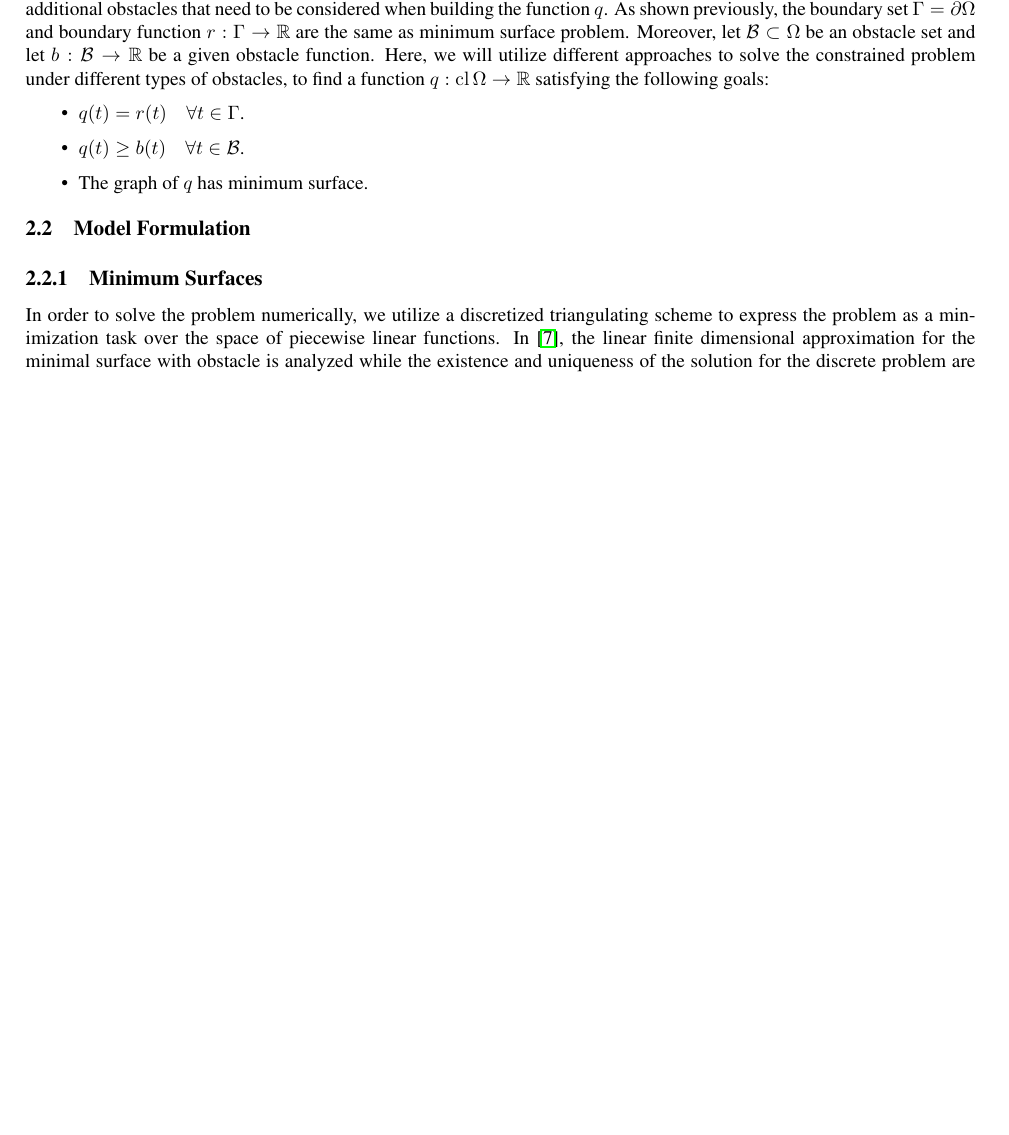
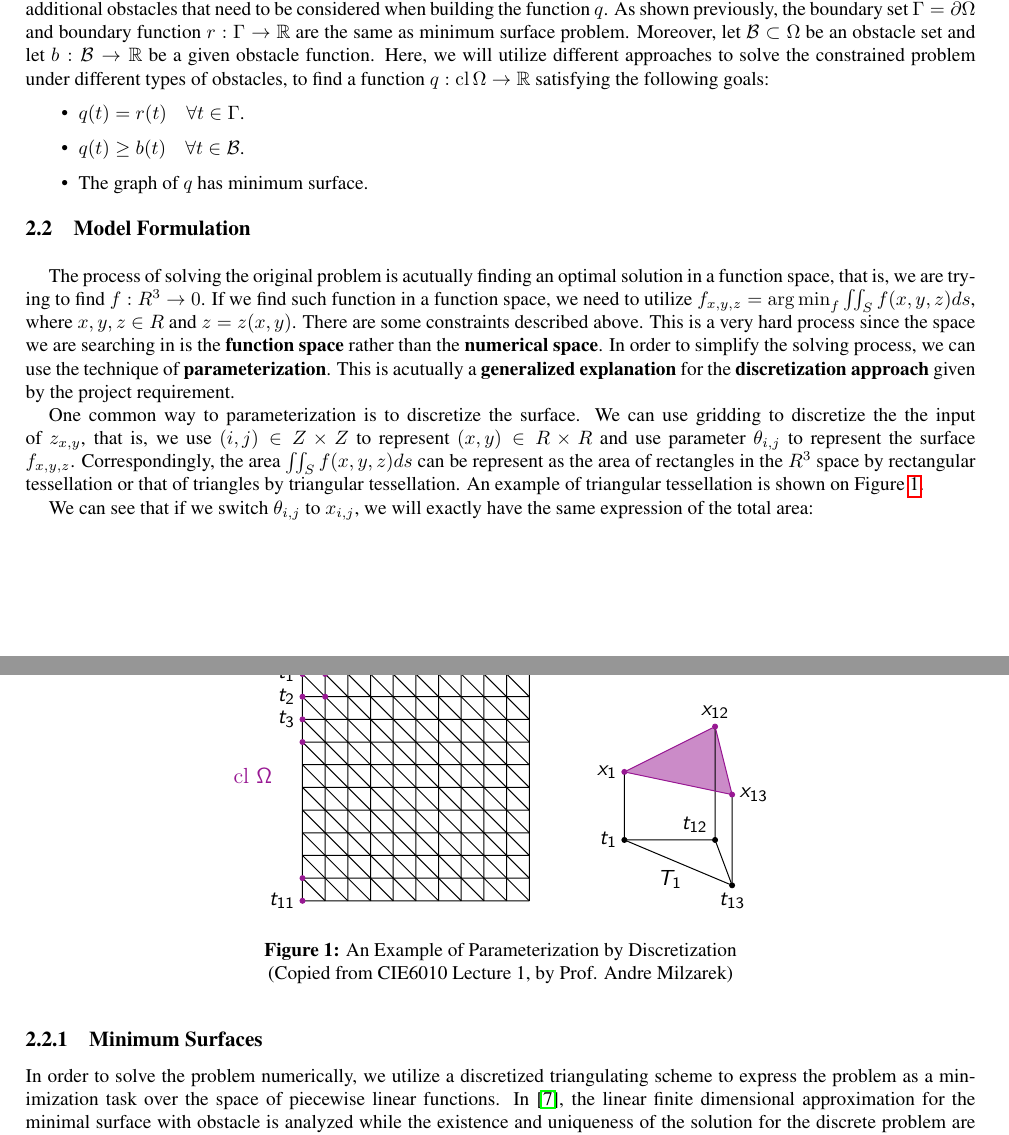
Before and after one commit to WhiskyChoy/opt_final_project, a LaTeX paper (report/report.tex, which reads report/sections/model.tex): part of page 2 of 6 before the commit and two parts of pages 2 and 3 of 7 after it, the two joined at a grey line, cut so that both start at the same text, the shorter picture padded with empty space. Compiled offline with pdfLaTeX.

Commit message:
change modelling

```diff
--- a/report/sections/model.tex
+++ b/report/sections/model.tex
@@ -19,6 +19,19 @@ The minimum surface problem could be further extended into obstacle problems, wh
 
 
 \subsection{Model Formulation}
+The process of solving the original problem is acutually finding an optimal solution in a function space, that is, we are trying to find $f: R^3 \rightarrow 0 $. If we find such function in a function space, we need to utilize $f_{x,y,z} = \mathop{\arg\min}_{f} \iint_{S} f(x,y,z) ds$, where $x,y,z \in R$ and $z=z(x,y)$. There are some constraints described above. This is a very hard process since the space we are searching in is the \textbf{function space} rather than the \textbf{numerical space}. In order to simplify the solving process, we can use the technique of \textbf{parameterization}. This is acutually a \textbf{generalized explanation} for the \textbf{discretization approach} given by the project requirement.
+
+One common way to parameterization is to discretize the surface. We can use gridding to discretize the the input of $z_{x,y}$, that is, we use $(i,j) \in Z \times Z$ to represent $(x,y) \in R \times R$ and use parameter $\theta_{i,j}$ to represent the surface $f_{x,y,z}$. Correspondingly, the area $\iint_{S} f(x,y,z) ds$ can be represent as the area of rectangles in the $R^3$ space by rectangular tessellation or that of triangles by triangular tessellation. An example of triangular tessellation is shown on Figure \ref{fig:discretization}.
+
+\begin{figure}[!htbp]
+    \centering
+      \includegraphics[width=10cm]{images/discretization.pdf}
+      \caption{An Example of Parameterization by Discretization \\ (Copied from CIE6010 Lecture 1, by Prof. Andre Milzarek)}
+      \label{fig:discretization}
+\end{figure}
+
+We can see that if we switch $\theta_{i,j}$ to $x_{i,j}$, we will exactly have the same expression of the total area:
+
 \subsubsection{Minimum Surfaces}
 In order to solve the problem numerically, we utilize a discretized triangulating scheme to express the problem as a minimization task over the space of piecewise linear functions. In \cite{shen1992finite}, the linear finite dimensional approximation for the minimal surface with obstacle is analyzed while the existence and uniqueness of the solution for the discrete problem are shown, and meanwhile the error estimate of the approximation methodology is also obtained.
 
```
Also changed, not shown: report/images/discretization.pdf (added).
